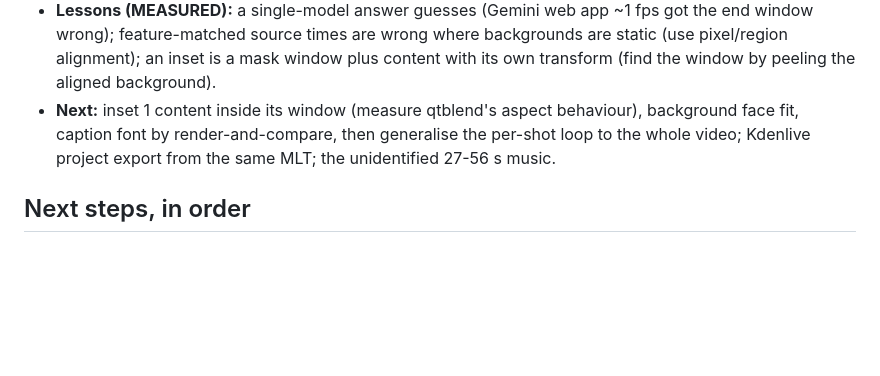
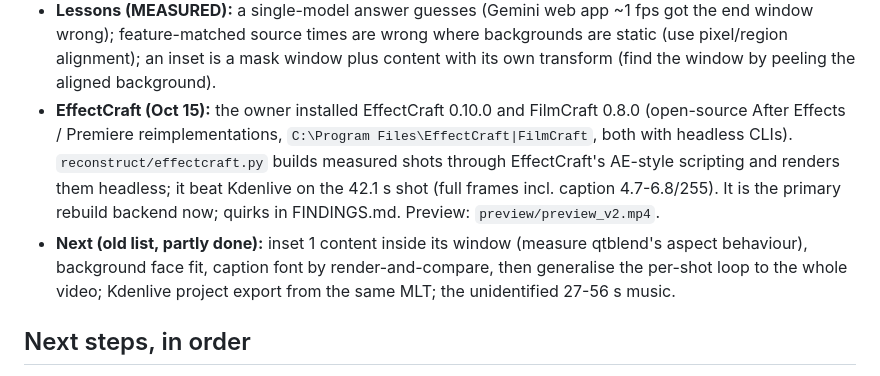
Before and after one commit to Hxtra/NarrativeOS, a Markdown page: CLAUDE.md, the part around the change. GitHub-like rendering; blank space fills up the shorter version.

Commit message:
CLAUDE.md: EffectCraft is the rebuild backend
Co-Authored-By: Claude Opus 5.5 <noreply@anthropic.com>

```diff
--- a/CLAUDE.md
+++ b/CLAUDE.md
@@ -506,7 +506,12 @@ First target: `~/Downloads/6cbda51b-...mp4` (76 s Elon Musk profile edit). Plan
 - **Lessons (MEASURED):** a single-model answer guesses (Gemini web app ~1 fps got the end window wrong);
   feature-matched source times are wrong where backgrounds are static (use pixel/region alignment); an inset is a
   mask window plus content with its own transform (find the window by peeling the aligned background).
-- **Next:** inset 1 content inside its window (measure qtblend's aspect behaviour), background face fit,
+- **EffectCraft (Oct 15):** the owner installed EffectCraft 0.10.0 and FilmCraft 0.8.0 (open-source After
+  Effects / Premiere reimplementations, `C:\Program Files\EffectCraft|FilmCraft`, both with headless CLIs).
+  `reconstruct/effectcraft.py` builds measured shots through EffectCraft's AE-style scripting and renders them
+  headless; it beat Kdenlive on the 42.1 s shot (full frames incl. caption 4.7-6.8/255). It is the primary
+  rebuild backend now; quirks in FINDINGS.md. Preview: `preview/preview_v2.mp4`.
+- **Next (old list, partly done):** inset 1 content inside its window (measure qtblend's aspect behaviour), background face fit,
   caption font by render-and-compare, then generalise the per-shot loop to the whole video; Kdenlive project
   export from the same MLT; the unidentified 27-56 s music.
 
```
